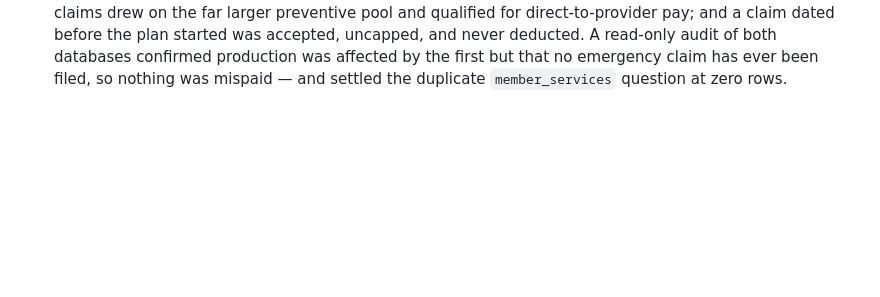
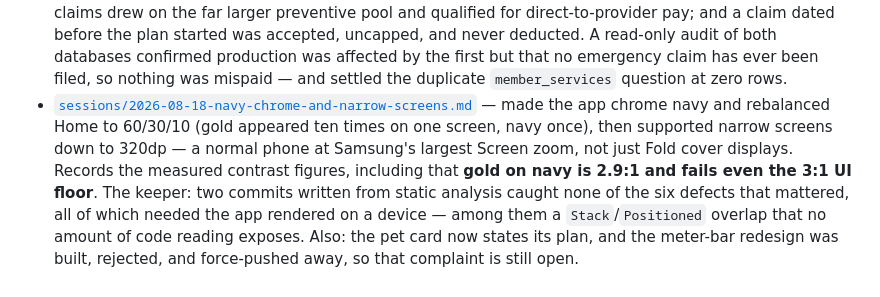
Before and after one commit to marioogarbo/metropaws, a Markdown page: context/README.md, the part around the change. Rendered like a GitHub page; blank space fills up the shorter version.

```diff
--- a/context/README.md
+++ b/context/README.md
@@ -146,3 +146,14 @@ says. If a fact is derivable by reading a file, link to that file instead.
   read-only audit of both databases confirmed production was affected by the
   first but that no emergency claim has ever been filed, so nothing was mispaid —
   and settled the duplicate `member_services` question at zero rows.
+- [`sessions/2026-08-18-navy-chrome-and-narrow-screens.md`](sessions/2026-08-18-navy-chrome-and-narrow-screens.md) —
+  made the app chrome navy and rebalanced Home to 60/30/10 (gold appeared ten
+  times on one screen, navy once), then supported narrow screens down to 320dp —
+  a normal phone at Samsung's largest Screen zoom, not just Fold cover displays.
+  Records the measured contrast figures, including that **gold on navy is 2.9:1
+  and fails even the 3:1 UI floor**. The keeper: two commits written from static
+  analysis caught none of the six defects that mattered, all of which needed the
+  app rendered on a device — among them a `Stack`/`Positioned` overlap that no
+  amount of code reading exposes. Also: the pet card now states its plan, and the
+  meter-bar redesign was built, rejected, and force-pushed away, so that
+  complaint is still open.
```
Also changed, not shown: context/features/mobile-unreleased.md (+25 -1 lines), context/sessions/2026-08-18-navy-chrome-and-narrow-screens.md (added, +191 -0 lines).
